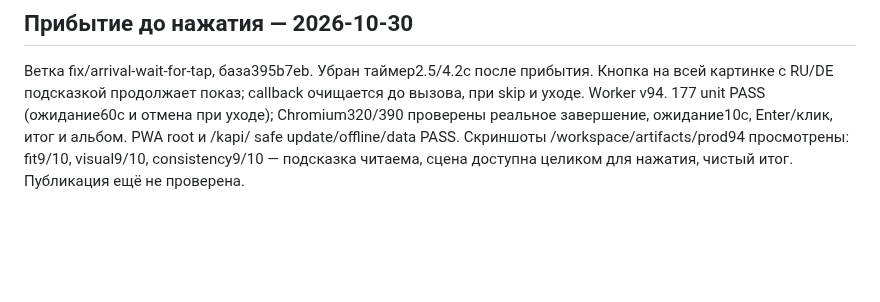
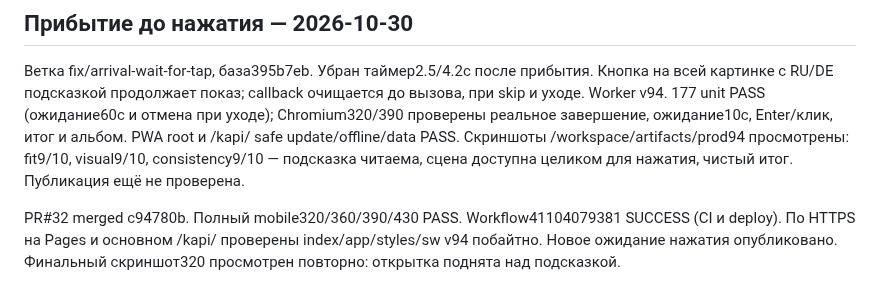
Before and after one commit to KonstantinGlazunov/Kapi, a Markdown page: docs/PROJECT_STATE.md, the part around the change. GitHub-like rendering; blank space fills up the shorter version.

Commit message:
docs: record verified v94 arrival release [skip ci]

```diff
--- a/docs/PROJECT_STATE.md
+++ b/docs/PROJECT_STATE.md
@@ -597,3 +597,8 @@ callback очищается до вызова, при skip и уходе. Worker
 /kapi/ safe update/offline/data PASS. Скриншоты /workspace/artifacts/prod94
 просмотрены: fit9/10, visual9/10, consistency9/10 — подсказка читаема,
 сцена доступна целиком для нажатия, чистый итог. Публикация ещё не проверена.
+
+PR#32 merged c94780b. Полный mobile320/360/390/430 PASS. Workflow41104079381
+SUCCESS (CI и deploy). По HTTPS на Pages и основном /kapi/ проверены
+index/app/styles/sw v94 побайтно. Новое ожидание нажатия опубликовано.
+Финальный скриншот320 просмотрен повторно: открытка поднята над подсказкой.
```
